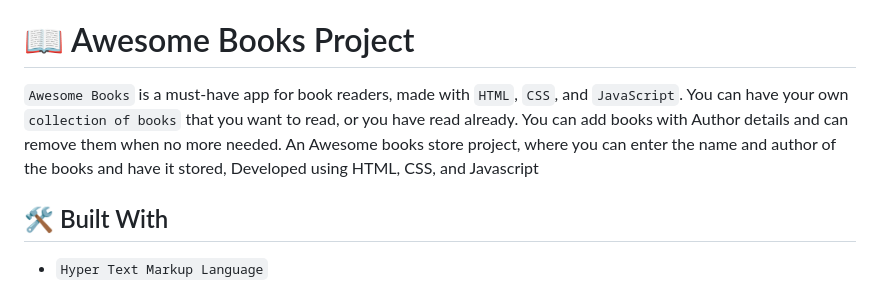
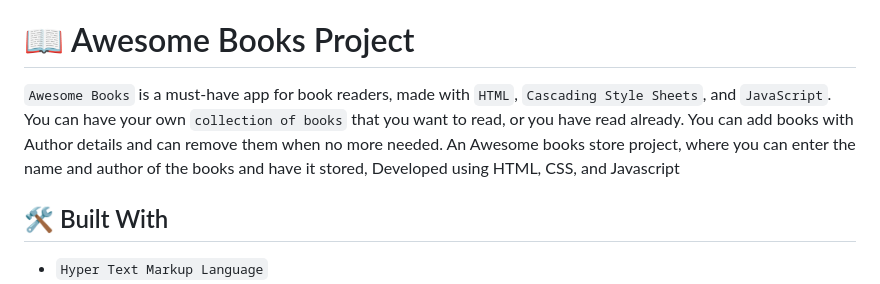
Before and after one commit to AbuTalha3/AwesomeBooksList, a Markdown page: README.md, the part around the change. Drawn GitHub-style.

```diff
--- a/README.md
+++ b/README.md
@@ -22,7 +22,7 @@
 
 # 📖 Awesome Books Project <a name="about-project"></a>
 
-`Awesome Books` is a must-have app for book readers, made with `HTML`, `CSS`, and `JavaScript`. You can have your own `collection of books` that you want to read, or you have read already. You can add books with Author details and can remove them when no more needed. An Awesome books store project, where you can enter the name and author of the books and have it stored, Developed using HTML, CSS, and Javascript
+`Awesome Books` is a must-have app for book readers, made with `HTML`, `Cascading Style Sheets`, and `JavaScript`. You can have your own `collection of books` that you want to read, or you have read already. You can add books with Author details and can remove them when no more needed. An Awesome books store project, where you can enter the name and author of the books and have it stored, Developed using HTML, CSS, and Javascript
 
 ## 🛠 Built With <a name="built-with"></a>
 
```
